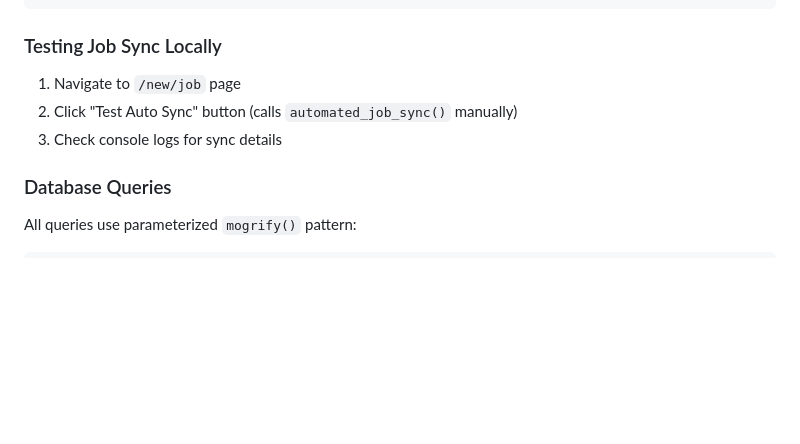
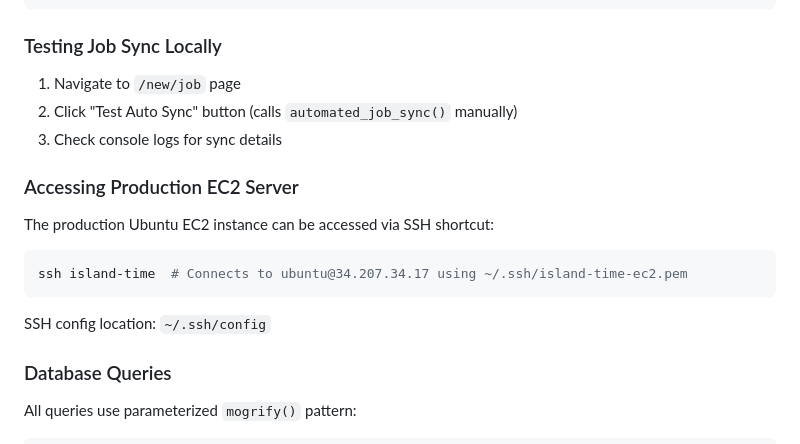
Before and after one commit to SinProp/TimeTrackerApp, a Markdown page: .github/copilot-instructions.md, the part around the change. GitHub-like rendering; blank space fills up the shorter version.

Commit message:
docs: add SSH shortcut for EC2 access

````diff
--- a/.github/copilot-instructions.md
+++ b/.github/copilot-instructions.md
@@ -77,6 +77,13 @@ python server.py  # Runs on http://localhost:5000 with debug=True
 2. Click "Test Auto Sync" button (calls `automated_job_sync()` manually)
 3. Check console logs for sync details
 
+### Accessing Production EC2 Server
+The production Ubuntu EC2 instance can be accessed via SSH shortcut:
+```bash
+ssh island-time  # Connects to ubuntu@34.207.34.17 using ~/.ssh/island-time-ec2.pem
+```
+SSH config location: `~/.ssh/config`
+
 ### Database Queries
 All queries use parameterized `mogrify()` pattern:
 ```python
````
